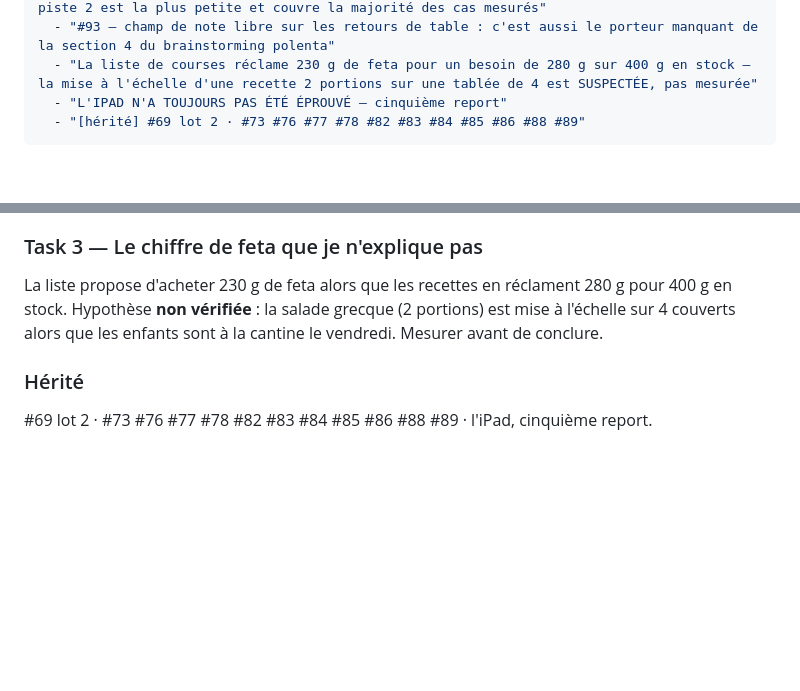
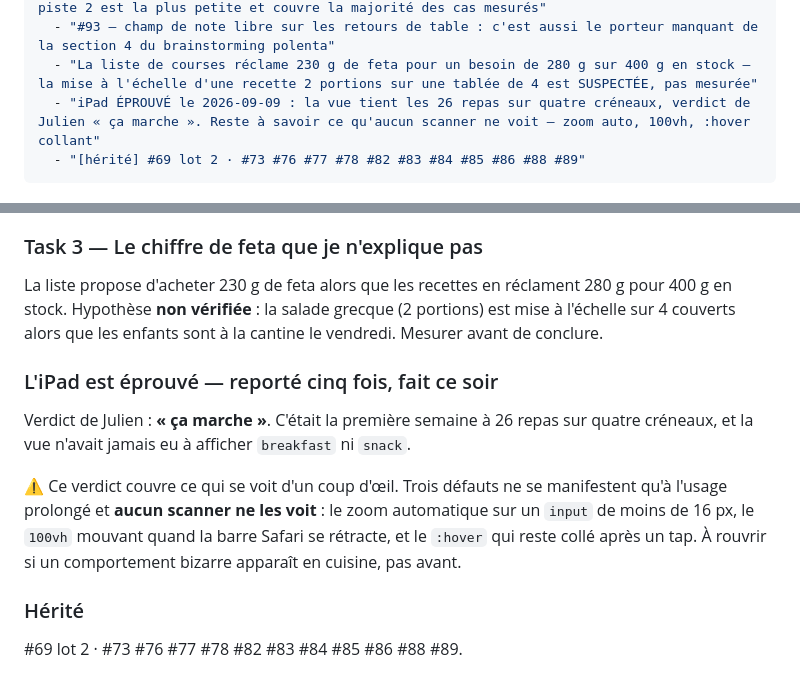
Before and after one commit to theflysurfer/cooking-manager-2, a Markdown page: docs/rapports/2026.09.09_22.15_645637f_SESSION_sept-repas-perdus-et-la-skill-qui-demande.md, 2 parts joined by grey strips. Rendered like a GitHub page; blank space fills up the shorter version.

Commit message:
docs(diary): l'iPad est eprouve, cinq reports plus tard
Verdict de Julien sur la premiere semaine a 26 repas et quatre creneaux.

Co-Authored-By: Claude Opus 5 <noreply@anthropic.com>
Claude-Session: https://claude.ai/code/session_01RzHtzu2EbFJRtJvhuxgeEH

```diff
--- a/docs/rapports/2026.09.09_22.15_645637f_SESSION_sept-repas-perdus-et-la-skill-qui-demande.md
+++ b/docs/rapports/2026.09.09_22.15_645637f_SESSION_sept-repas-perdus-et-la-skill-qui-demande.md
@@ -8,7 +8,7 @@ next_tasks:
   - "#94 — rien ne décrémente le garde-manger : trancher entre les trois pistes (décrément au retour de table, seuil de crédibilité par section, quatrième outcome `a_confirmer`). La piste 2 est la plus petite et couvre la majorité des cas mesurés"
   - "#93 — champ de note libre sur les retours de table : c'est aussi le porteur manquant de la section 4 du brainstorming polenta"
   - "La liste de courses réclame 230 g de feta pour un besoin de 280 g sur 400 g en stock — la mise à l'échelle d'une recette 2 portions sur une tablée de 4 est SUSPECTÉE, pas mesurée"
-  - "L'IPAD N'A TOUJOURS PAS ÉTÉ ÉPROUVÉ — cinquième report"
+  - "iPad ÉPROUVÉ le 2026-09-09 : la vue tient les 26 repas sur quatre créneaux, verdict de Julien « ça marche ». Reste à savoir ce qu'aucun scanner ne voit — zoom auto, 100vh, :hover collant"
   - "[hérité] #69 lot 2 · #73 #76 #77 #78 #82 #83 #84 #85 #86 #88 #89"
 ---
 
@@ -197,6 +197,17 @@ pour 400 g en stock. Hypothèse **non vérifiée** : la salade grecque (2 portio
 mise à l'échelle sur 4 couverts alors que les enfants sont à la cantine le vendredi.
 Mesurer avant de conclure.
 
+### L'iPad est éprouvé — reporté cinq fois, fait ce soir
+
+Verdict de Julien : **« ça marche »**. C'était la première semaine à 26 repas sur
+quatre créneaux, et la vue n'avait jamais eu à afficher `breakfast` ni `snack`.
+
+⚠️ Ce verdict couvre ce qui se voit d'un coup d'œil. Trois défauts ne se
+manifestent qu'à l'usage prolongé et **aucun scanner ne les voit** : le zoom
+automatique sur un `input` de moins de 16 px, le `100vh` mouvant quand la barre
+Safari se rétracte, et le `:hover` qui reste collé après un tap. À rouvrir si un
+comportement bizarre apparaît en cuisine, pas avant.
+
 ### Hérité
 
-#69 lot 2 · #73 #76 #77 #78 #82 #83 #84 #85 #86 #88 #89 · l'iPad, cinquième report.
+#69 lot 2 · #73 #76 #77 #78 #82 #83 #84 #85 #86 #88 #89.
```
